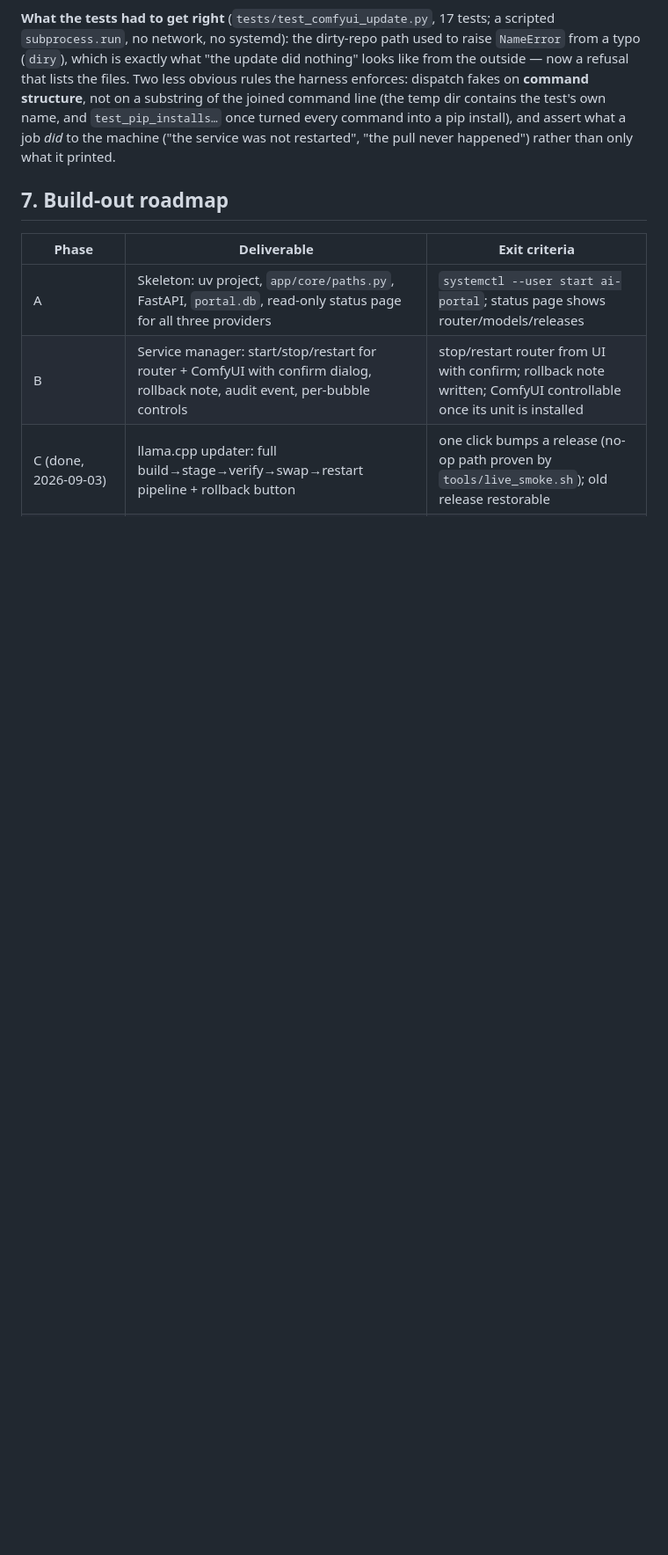
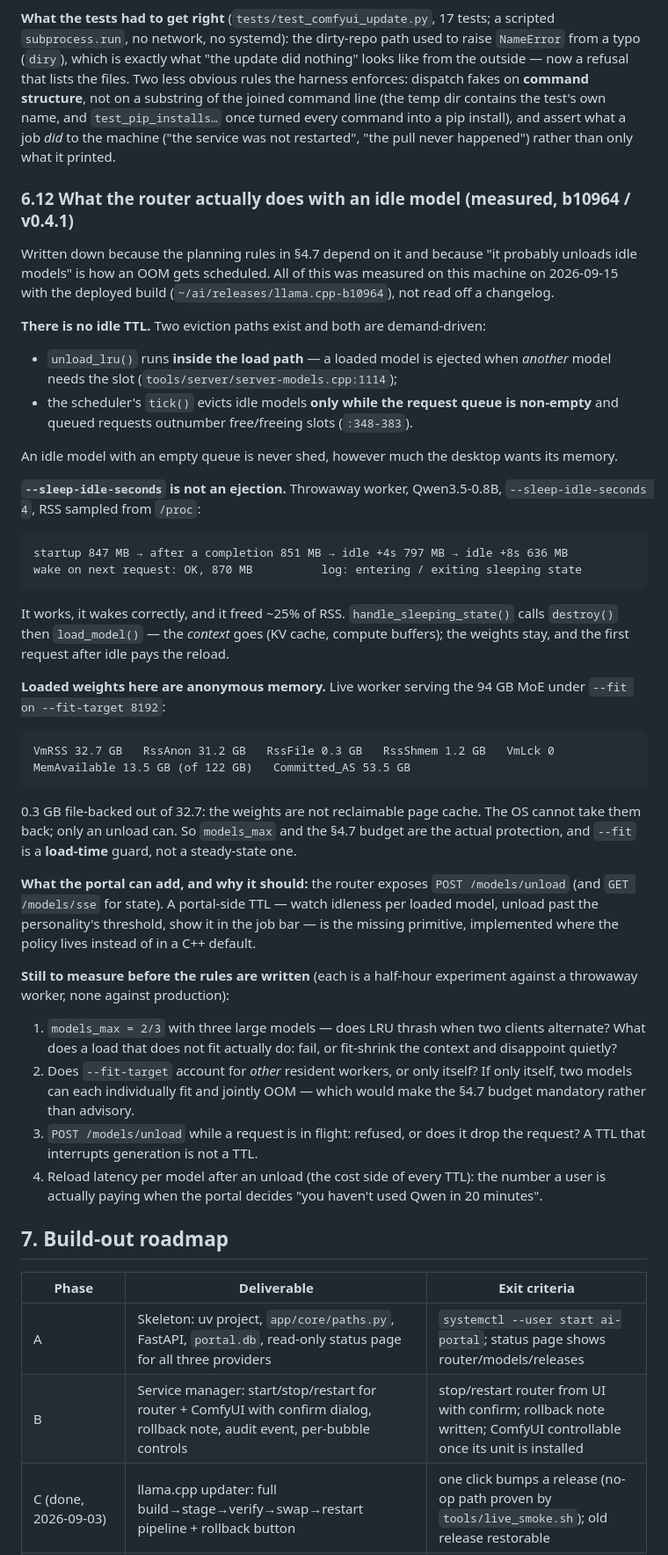
Before and after one commit to carolynhudson/ai-portal, a Markdown page: docs/PORTAL_PLAN.md, the part around one of its changes. Shown at 88% size. Drawn GitHub-style; blank space fills up the shorter version.

````diff
--- a/docs/PORTAL_PLAN.md
+++ b/docs/PORTAL_PLAN.md
@@ -884,6 +917,69 @@ own name, and `test_pip_installs…` once turned every command into a pip
 install), and assert what a job *did* to the machine ("the service was not
 restarted", "the pull never happened") rather than only what it printed.
 
+### 6.12 What the router actually does with an idle model (measured, b10964 / v0.4.1)
+
+Written down because the planning rules in §4.7 depend on it and because "it
+probably unloads idle models" is how an OOM gets scheduled. All of this was
+measured on this machine on 2026-09-15 with the deployed build
+(`~/ai/releases/llama.cpp-b10964`), not read off a changelog.
+
+**There is no idle TTL.** Two eviction paths exist and both are demand-driven:
+
+* `unload_lru()` runs **inside the load path** — a loaded model is ejected when
+  *another* model needs the slot (`tools/server/server-models.cpp:1114`);
+* the scheduler's `tick()` evicts idle models **only while the request queue is
+  non-empty** and queued requests outnumber free/freeing slots (`:348-383`).
+
+An idle model with an empty queue is never shed, however much the desktop wants
+its memory.
+
+**`--sleep-idle-seconds` is not an ejection.** Throwaway worker, Qwen3.5-0.8B,
+`--sleep-idle-seconds 4`, RSS sampled from `/proc`:
+
+```
+startup 847 MB → after a completion 851 MB → idle +4s 797 MB → idle +8s 636 MB
+wake on next request: OK, 870 MB          log: entering / exiting sleeping state
+```
+
+It works, it wakes correctly, and it freed ~25% of RSS. `handle_sleeping_state()`
+calls `destroy()` then `load_model()` — the *context* goes (KV cache, compute
+buffers); the weights stay, and the first request after idle pays the reload.
+
+**Loaded weights here are anonymous memory.** Live worker serving the 94 GB MoE
+under `--fit on --fit-target 8192`:
+
+```
+VmRSS 32.7 GB   RssAnon 31.2 GB   RssFile 0.3 GB   RssShmem 1.2 GB   VmLck 0
+MemAvailable 13.5 GB (of 122 GB)   Committed_AS 53.5 GB
+```
+
+0.3 GB file-backed out of 32.7: the weights are not reclaimable page cache. The
+OS cannot take them back; only an unload can. So `models_max` and the §4.7 budget
+are the actual protection, and `--fit` is a **load-time** guard, not a
+steady-state one.
+
+**What the portal can add, and why it should:** the router exposes
+`POST /models/unload` (and `GET /models/sse` for state). A portal-side TTL —
+watch idleness per loaded model, unload past the personality's threshold, show it
+in the job bar — is the missing primitive, implemented where the policy lives
+instead of in a C++ default.
+
+**Still to measure before the rules are written** (each is a half-hour
+experiment against a throwaway worker, none against production):
+
+1. `models_max = 2/3` with three large models — does LRU thrash when two clients
+   alternate? What does a load that does not fit actually do: fail, or fit-shrink
+   the context and disappoint quietly?
+2. Does `--fit-target` account for *other* resident workers, or only itself? If
+   only itself, two models can each individually fit and jointly OOM — which
+   would make the §4.7 budget mandatory rather than advisory.
+3. `POST /models/unload` while a request is in flight: refused, or does it drop
+   the request? A TTL that interrupts generation is not a TTL.
+4. Reload latency per model after an unload (the cost side of every TTL): the
+   number a user is actually paying when the portal decides "you haven't used
+   Qwen in 20 minutes".
+
 ## 7. Build-out roadmap
 
 | Phase | Deliverable | Exit criteria |
````
Also changed, not shown: other parts of docs/PORTAL_PLAN.md (+43 -10 lines).
